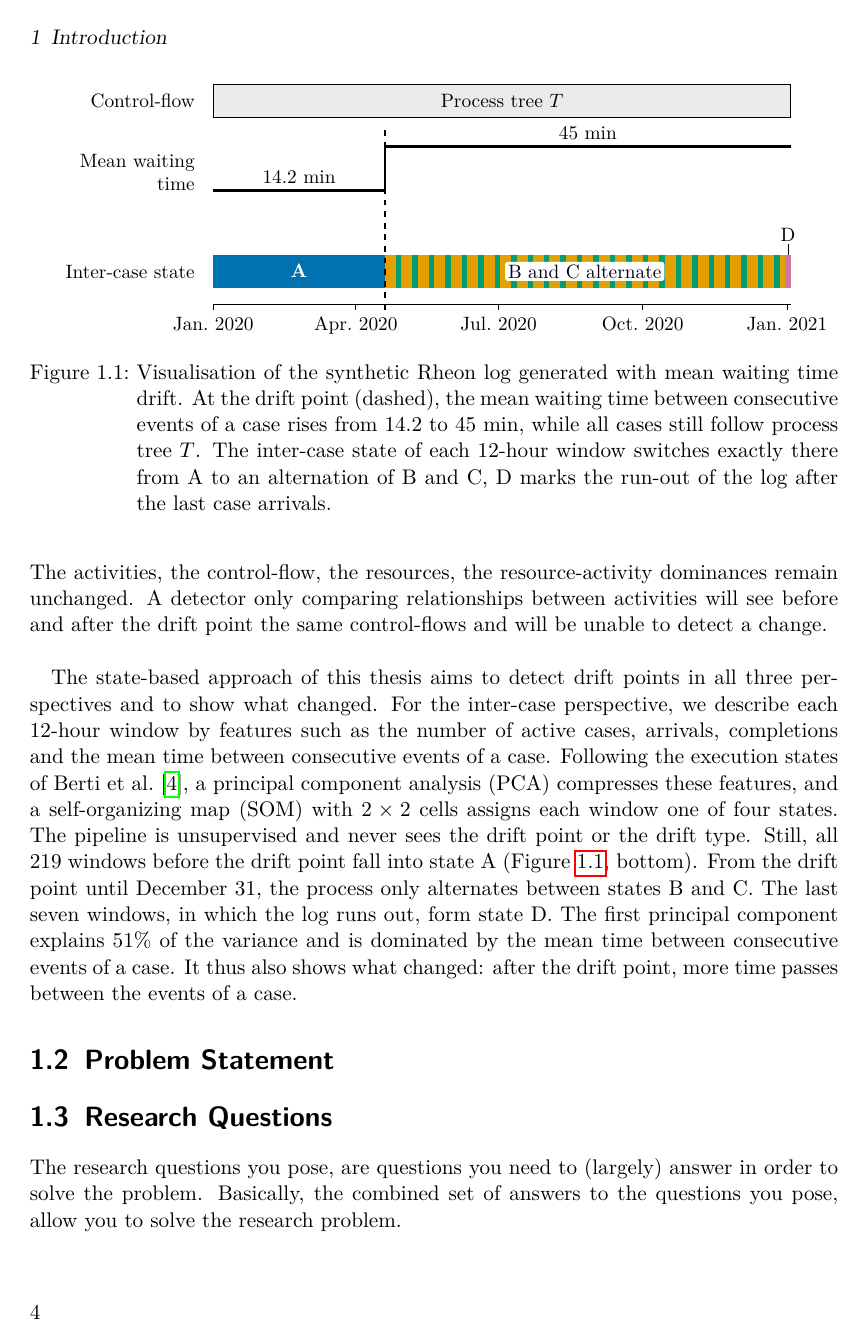
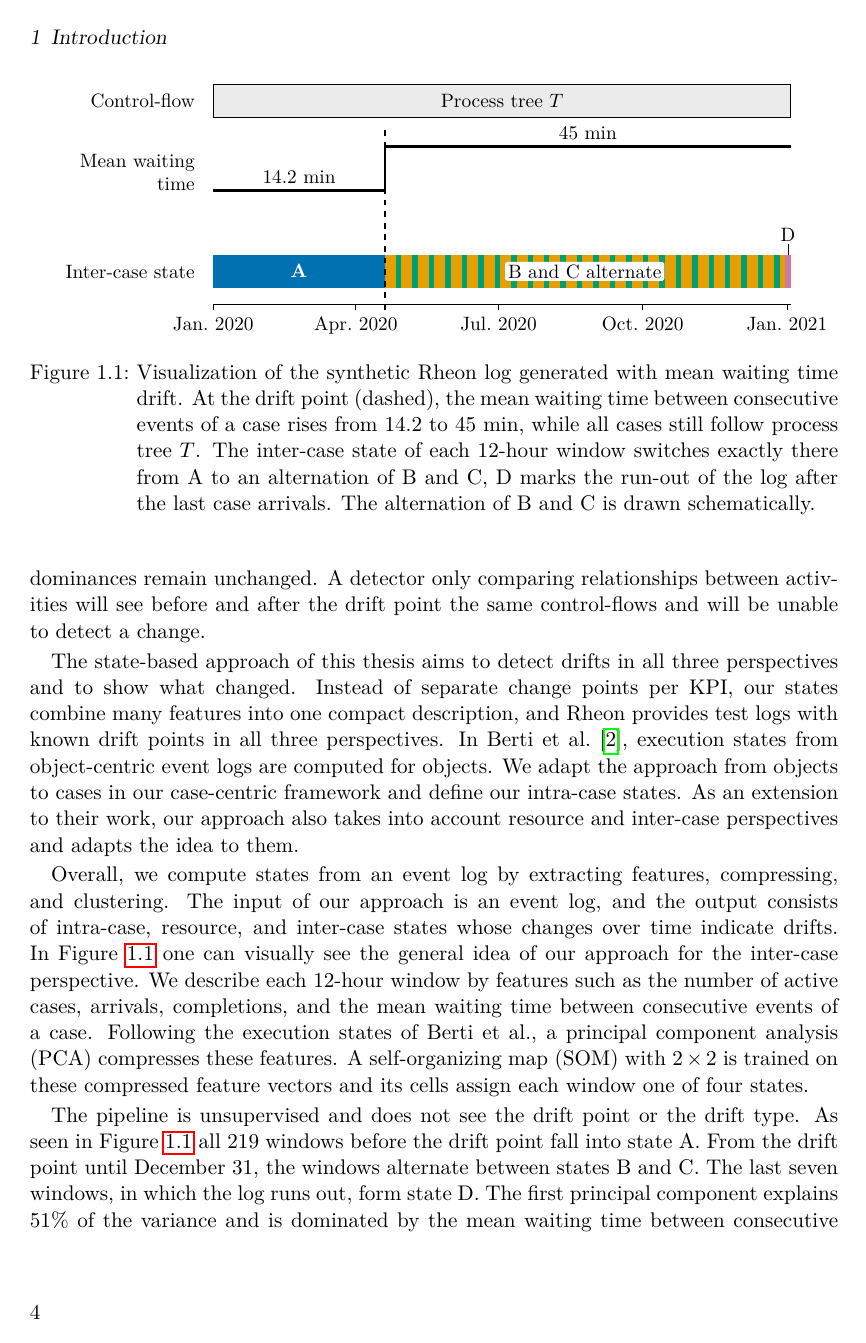
Before and after one commit to boraderen/thesis, a LaTeX thesis (thesis/main.tex, which reads thesis/chapters/introduction.tex, thesis/preamble.sty): page 16 of 41. Compiled offline with pdfLaTeX.

Commit message:
added motivation section

```diff
--- a/thesis/chapters/introduction.tex
+++ b/thesis/chapters/introduction.tex
@@ -114,15 +113,20 @@ Existing concept drift detection approaches cover this picture only partially:
 		\end{scope}
 	\end{tikzpicture}
 	\caption[Motivating example: a waiting-time drift that control-flow does not show]{%
-		Visualisation of the synthetic Rheon log generated with mean waiting time drift.
+		Visualization of the synthetic Rheon log generated with mean waiting time drift.
 		At the drift point (dashed), the mean waiting time between consecutive events of a case rises from 14.2 to 45~min, while all cases still follow process tree~$T$.
-		The inter-case state of each 12-hour window switches exactly there from A to an alternation of B and C, D marks the run-out of the log after the last case arrivals.}
+		The inter-case state of each 12-hour window switches exactly there from A to an alternation of B and C, D marks the run-out of the log after the last case arrivals.
+		The alternation of B and C is drawn schematically.}
 	\label{fig:intro:motivation}
 \end{figure}
 
-Figure~\ref{fig:intro:motivation} shows this gap using a synthetic event log generated using Rheon (chapter ~\ref{chap:rheon}). This log has 300299 cases and spans from 01.01.2020 to 31.12.2020 with 1946540 events, seven activities and sevent resources. On 19. April 2020, the mean waiting time of consecutive events of the individual cases jumps from 14.2 minutes to 45 minutes. The activities, the control-flow, the resources, the resource-activity dominances remain unchanged. A detector only comparing relationships between activities will see before and after the drift point the same control-flows and will be unable to detect a change. \\
+\Cref{fig:intro:motivation} shows this gap using a synthetic event log generated using Rheon. Rheon is our generator for synthetic event logs with injected concept drifts in all three perspectives (\cref{chap:rheon}). This log has 300,299 cases with 1,946,540 events, seven activities, and seven resources. Its cases arrive between January 1 and December 31, 2020. On April 19, 2020, the mean waiting time between consecutive events of a case jumps from 14.2 minutes to 45 minutes. The activities, the control-flow, the resources, the resource-activity dominances remain unchanged. A detector only comparing relationships between activities will see before and after the drift point the same control-flows and will be unable to detect a change.
 
-The state-based approach of this thesis aims to detect drift points in all three perspectives and to show what changed. For the inter-case perspective, we describe each 12-hour window by features such as the number of active cases, arrivals, completions and the mean time between consecutive events of a case. Following the execution states of \textcite{berti2025ocel}, a principal component analysis (PCA) compresses these features, and a self-organizing map (SOM) with $2 \times 2$ cells assigns each window one of four states. The pipeline is unsupervised and never sees the drift point or the drift type. Still, all 219 windows before the drift point fall into state~A (Figure~\ref{fig:intro:motivation}, bottom). From the drift point until December~31, the process only alternates between states~B and~C. The last seven windows, in which the log runs out, form state~D. The first principal component explains 51\% of the variance and is dominated by the mean time between consecutive events of a case. It thus also shows what changed: after the drift point, more time passes between the events of a case.
+The state-based approach of this thesis aims to detect drifts in all three perspectives and to show what changed. Instead of separate change points per KPI, our states combine many features into one compact description, and Rheon provides test logs with known drift points in all three perspectives. In \textcite{berti2025ocel}, execution states from object-centric event logs are computed for objects. We adapt the approach from objects to cases in our case-centric framework and define our intra-case states. As an extension to their work, our approach also takes into account resource and inter-case perspectives and adapts the idea to them.
+
+Overall, we compute states from an event log by extracting features, compressing, and clustering. The input of our approach is an event log, and the output consists of intra-case, resource, and inter-case states whose changes over time indicate drifts. In \cref{fig:intro:motivation} one can visually see the general idea of our approach for the inter-case perspective. We describe each 12-hour window by features such as the number of active cases, arrivals, completions, and the mean waiting time between consecutive events of a case. Following the execution states of \citeauthor{berti2025ocel}, a principal component analysis (PCA) compresses these features. A self-organizing map (SOM) with $2 \times 2$ is trained on these compressed feature vectors and its cells assign each window one of four states.
+
+The pipeline is unsupervised and does not see the drift point or the drift type. As seen in \cref{fig:intro:motivation} all 219 windows before the drift point fall into state~A. From the drift point until December~31, the windows alternate between states~B and~C. The last seven windows, in which the log runs out, form state~D. The first principal component explains 51\% of the variance and is dominated by the mean waiting time between consecutive events of a case. It therefore also shows what changed: after the drift point, more time passes between the events of a case.
 
 \section{Problem Statement}
 \label{sec:intro_ssec:probs}
--- a/thesis/preamble.sty
+++ b/thesis/preamble.sty
@@ -84,6 +84,7 @@
 	sorting=nyvt,
 	sortcites=true,
 	uniquename=init,
+	useprefix=true,
 	giveninits=true,
 	maxbibnames=99,
 	maxcitenames=2,
```
Also changed, not shown: thesis/main.pdf, thesis/chapters/introduction.tex (17 more changed lines).
